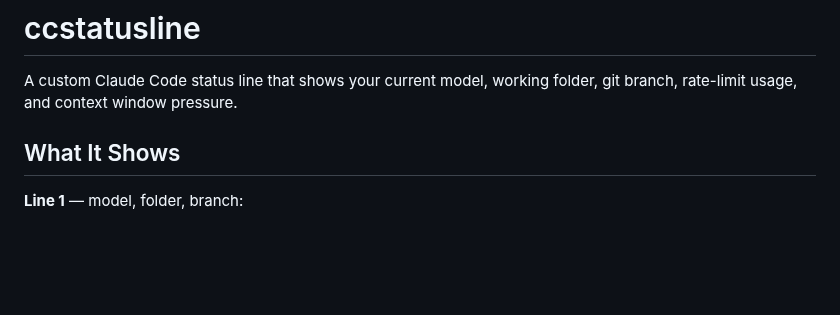
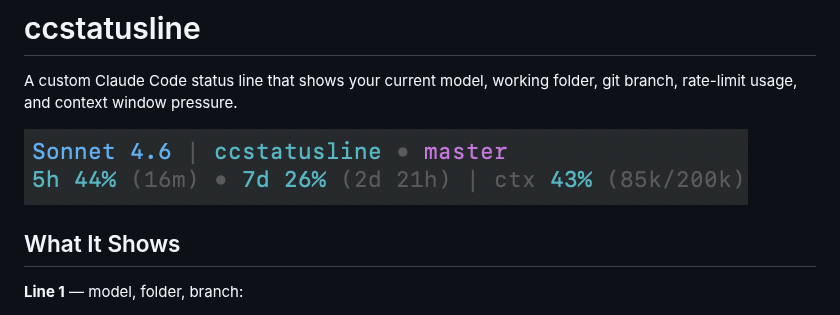
Before and after one commit to rnzsanchez/ccstatusline, a Markdown page: README.md, the part around the change. Drawn GitHub-style; pictures changed too: assets/preview.png (added); blank space fills up the shorter version.

Commit message:
chore: add statusline preview screenshot to README

```diff
--- a/README.md
+++ b/README.md
@@ -1,6 +1,8 @@
 # ccstatusline
 
 A custom Claude Code status line that shows your current model, working folder, git branch, rate-limit usage, and context window pressure.
+
+![ccstatusline preview](assets/preview.png)
 
 ## What It Shows
 
```
